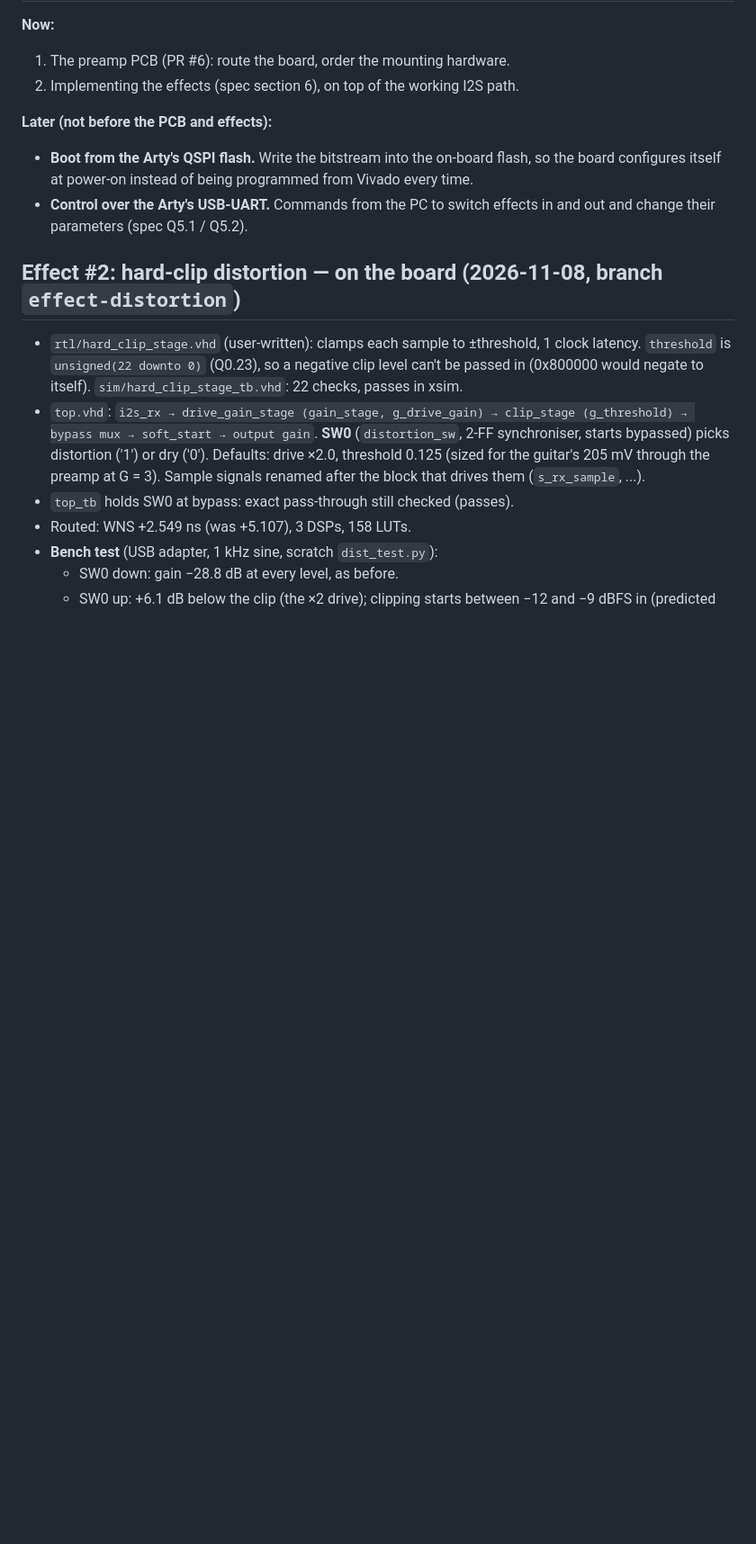
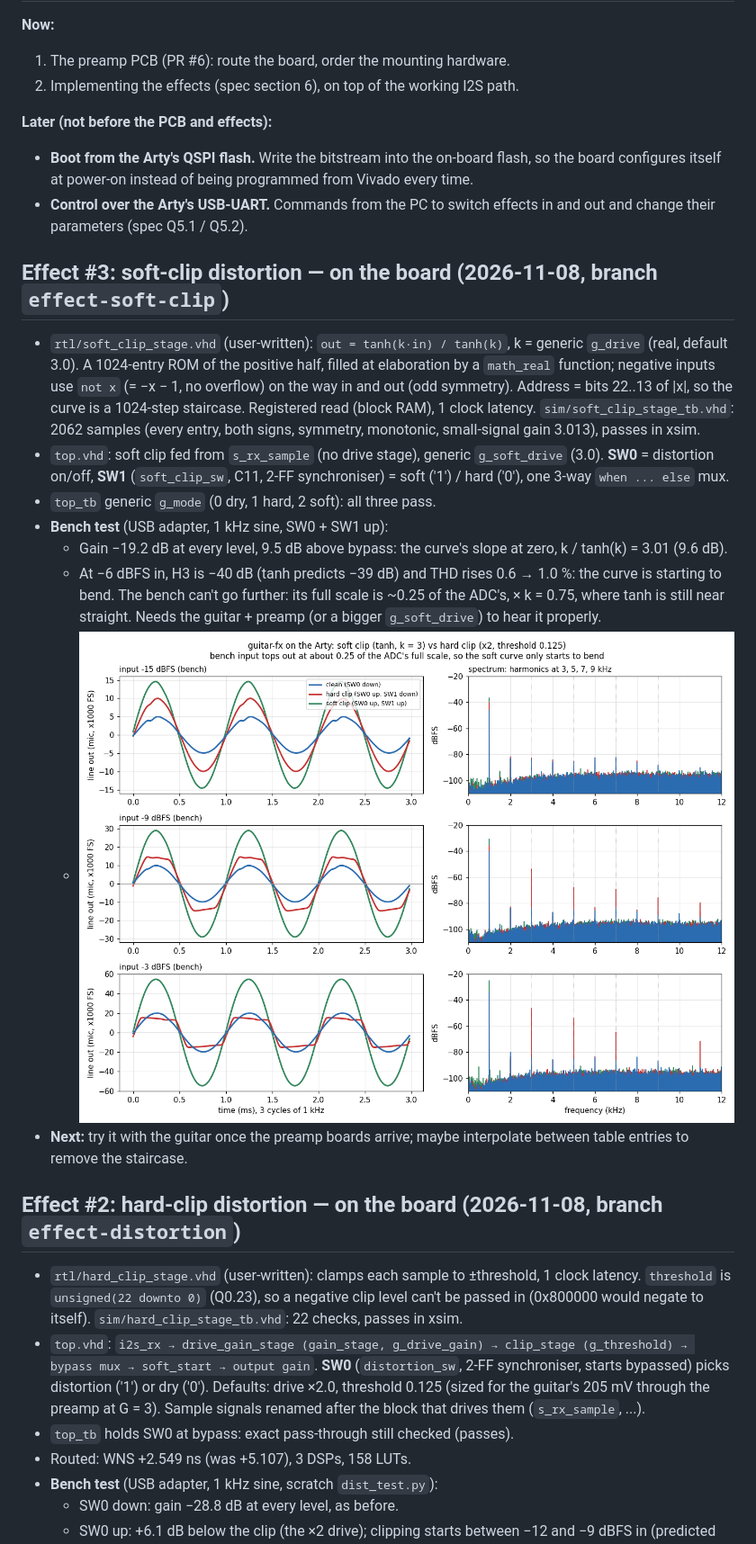
Before and after one commit to higgyone/guitar-fx, a Markdown page: docs/progress.md, the part around the change. Shown at 90% size. Drawn GitHub-style; pictures changed too: docs/img/soft_vs_hard.png (added); blank space fills up the shorter version.

Commit message:
progress: soft clip on the board (gain 9.5 dB over bypass = k/tanh(k), H3 -40 dB at the bench's top level), plot vs clean and hard clip

```diff
--- a/docs/progress.md
+++ b/docs/progress.md
@@ -15,6 +15,33 @@ every session (either PC); update it at the end.**
   programmed from Vivado every time.
 - **Control over the Arty's USB-UART.** Commands from the PC to switch
   effects in and out and change their parameters (spec Q5.1 / Q5.2).
+
+## Effect #3: soft-clip distortion — on the board (2026-11-08, branch `effect-soft-clip`)
+
+- `rtl/soft_clip_stage.vhd` (user-written): `out = tanh(k·in) / tanh(k)`,
+  k = generic `g_drive` (real, default 3.0). A 1024-entry ROM of the
+  positive half, filled at elaboration by a `math_real` function; negative
+  inputs use `not x` (= −x − 1, no overflow) on the way in and out (odd
+  symmetry). Address = bits 22..13 of |x|, so the curve is a 1024-step
+  staircase. Registered read (block RAM), 1 clock latency.
+  `sim/soft_clip_stage_tb.vhd`: 2062 samples (every entry, both signs,
+  symmetry, monotonic, small-signal gain 3.013), passes in xsim.
+- `top.vhd`: soft clip fed from `s_rx_sample` (no drive stage), generic
+  `g_soft_drive` (3.0). **SW0** = distortion on/off, **SW1**
+  (`soft_clip_sw`, C11, 2-FF synchroniser) = soft ('1') / hard ('0'),
+  one 3-way `when ... else` mux.
+- `top_tb` generic `g_mode` (0 dry, 1 hard, 2 soft): all three pass.
+- **Bench test** (USB adapter, 1 kHz sine, SW0 + SW1 up):
+  - Gain −19.2 dB at every level, 9.5 dB above bypass: the curve's slope at
+    zero, k / tanh(k) = 3.01 (9.6 dB).
+  - At −6 dBFS in, H3 is −40 dB (tanh predicts −39 dB) and THD rises 0.6 →
+    1.0 %: the curve is starting to bend. The bench can't go further: its
+    full scale is ~0.25 of the ADC's, × k = 0.75, where tanh is still near
+    straight. Needs the guitar + preamp (or a bigger `g_soft_drive`) to
+    hear it properly.
+  - ![clean vs hard vs soft](img/soft_vs_hard.png)
+- **Next:** try it with the guitar once the preamp boards arrive; maybe
+  interpolate between table entries to remove the staircase.
 
 ## Effect #2: hard-clip distortion — on the board (2026-11-08, branch `effect-distortion`)
 
```
